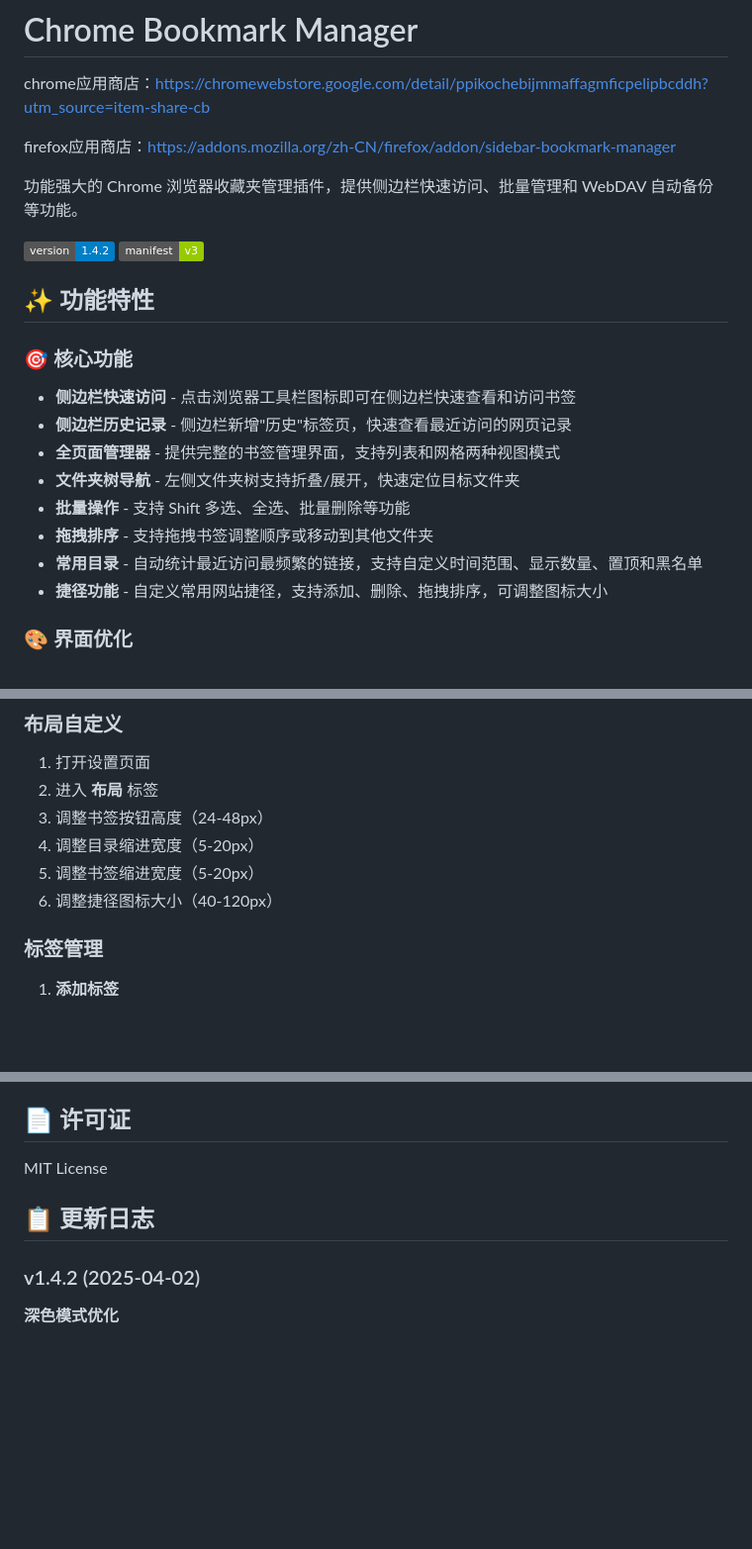
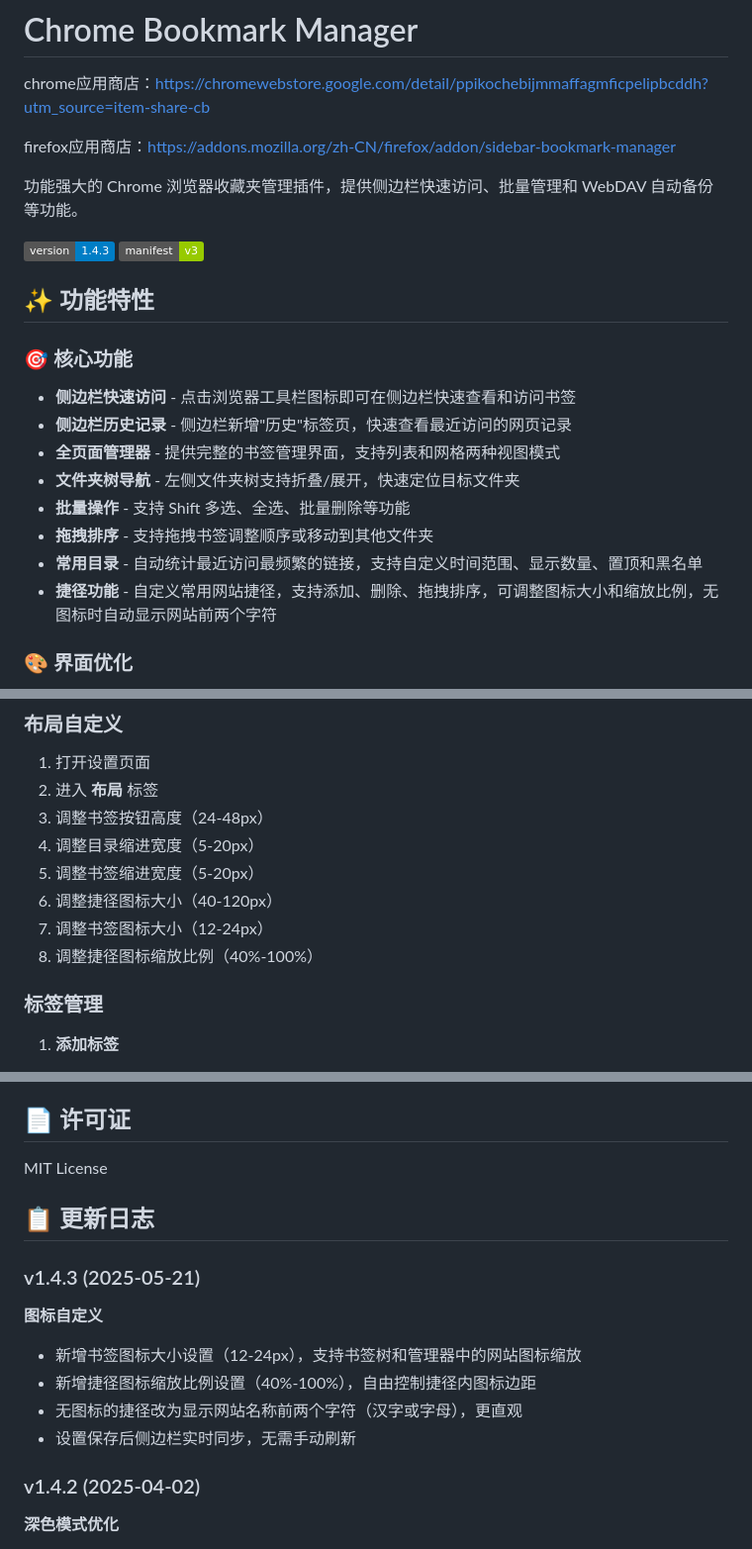
Before and after one commit to KingDevatil/chrome-bookmark-manager, a Markdown page: README.md, 3 parts joined by grey strips. Shown at 99% size. Drawn GitHub-style; badges without logos; blank space fills up the shorter version.

Commit message:
docs: 更新 README v1.4.3

```diff
--- a/README.md
+++ b/README.md
@@ -7,7 +7,7 @@ firefox应用商店：https://addons.mozilla.org/zh-CN/firefox/addon/sidebar-boo
 
 功能强大的 Chrome 浏览器收藏夹管理插件，提供侧边栏快速访问、批量管理和 WebDAV 自动备份等功能。
 
-![Version](https://img.shields.io/badge/version-1.4.2-blue.svg)
+![Version](https://img.shields.io/badge/version-1.4.3-blue.svg)
 ![Manifest](https://img.shields.io/badge/manifest-v3-green.svg)
 
 ## ✨ 功能特性
@@ -21,7 +21,7 @@ firefox应用商店：https://addons.mozilla.org/zh-CN/firefox/addon/sidebar-boo
 - **批量操作** - 支持 Shift 多选、全选、批量删除等功能
 - **拖拽排序** - 支持拖拽书签调整顺序或移动到其他文件夹
 - **常用目录** - 自动统计最近访问最频繁的链接，支持自定义时间范围、显示数量、置顶和黑名单
-- **捷径功能** - 自定义常用网站捷径，支持添加、删除、拖拽排序，可调整图标大小
+- **捷径功能** - 自定义常用网站捷径，支持添加、删除、拖拽排序，可调整图标大小和缩放比例，无图标时自动显示网站前两个字符
 
 ### 🎨 界面优化
 
@@ -128,6 +128,8 @@ chrome应用商店：https://chromewebstore.google.com/detail/ppikochebijmmaffag
 4. 调整目录缩进宽度（5-20px）
 5. 调整书签缩进宽度（5-20px）
 6. 调整捷径图标大小（40-120px）
+7. 调整书签图标大小（12-24px）
+8. 调整捷径图标缩放比例（40%-100%）
 
 ### 标签管理
 
@@ -235,6 +237,14 @@ MIT License
 
 ## 📋 更新日志
 
+### v1.4.3 (2025-05-21)
+
+**图标自定义**
+- 新增书签图标大小设置（12-24px），支持书签树和管理器中的网站图标缩放
+- 新增捷径图标缩放比例设置（40%-100%），自由控制捷径内图标边距
+- 无图标的捷径改为显示网站名称前两个字符（汉字或字母），更直观
+- 设置保存后侧边栏实时同步，无需手动刷新
+
 ### v1.4.2 (2025-04-02)
 
 **深色模式优化**
```
